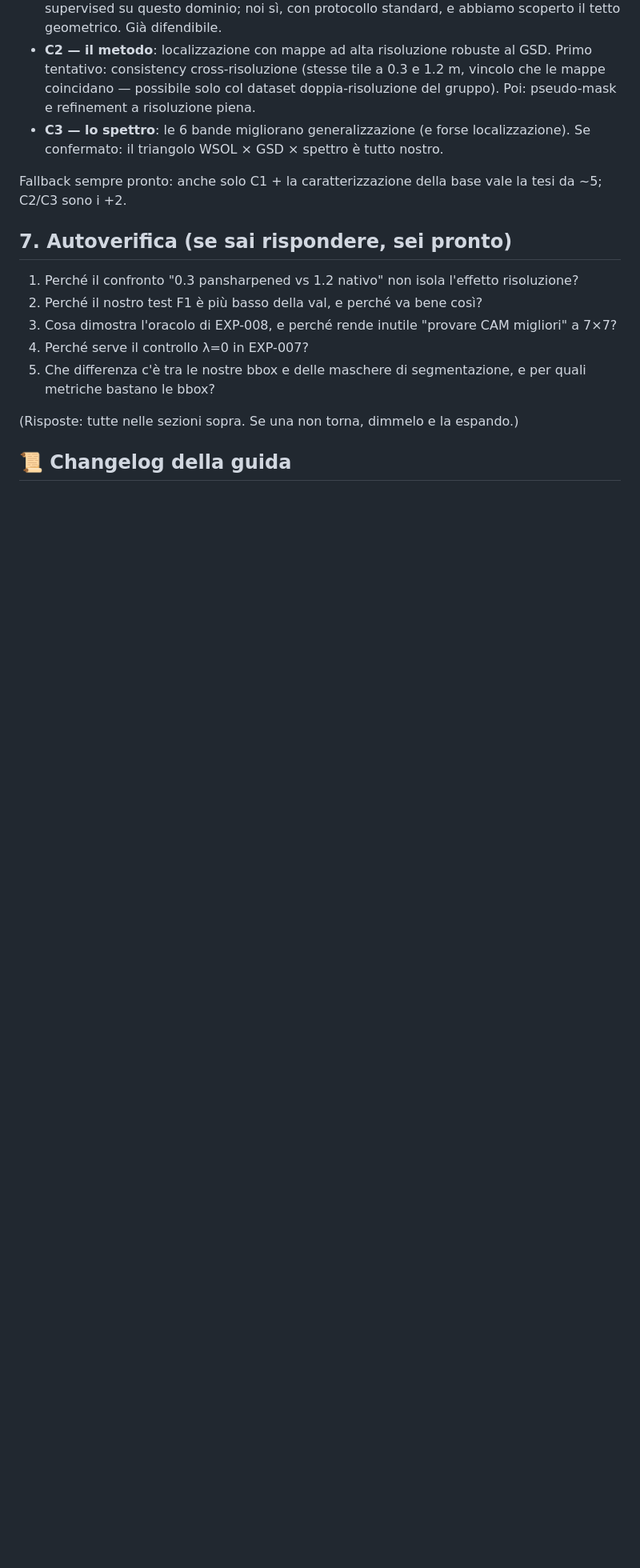
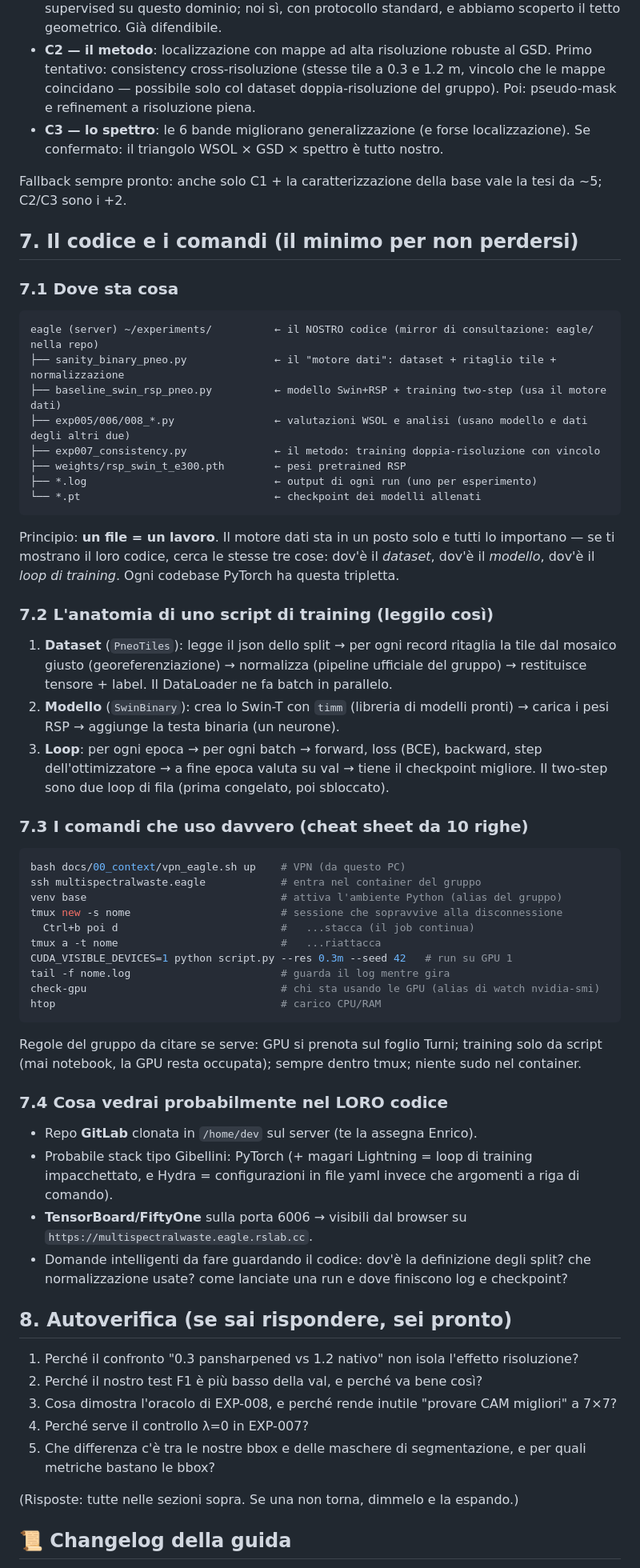
Before and after one commit to alepot55/perivallon-thesis, a Markdown page: docs/00_context/guida_studio.md, the part around one of its changes. Shown at 80% size. Rendered like a GitHub page; blank space fills up the shorter version.

Commit message:
guida di studio: sezione codice e comandi (struttura script, anatomia training, cheat sheet, cosa aspettarsi dal codice del gruppo)
Co-Authored-By: Claude Fable 5 <noreply@anthropic.com>

````diff
--- a/docs/00_context/guida_studio.md
+++ b/docs/00_context/guida_studio.md
@@ -143,7 +143,64 @@ flowchart TB
 Fallback sempre pronto: anche solo C1 + la caratterizzazione della base vale la tesi da ~5;
 C2/C3 sono i +2.
 
-## 7. Autoverifica (se sai rispondere, sei pronto)
+## 7. Il codice e i comandi (il minimo per non perdersi)
+
+### 7.1 Dove sta cosa
+
+```
+eagle (server) ~/experiments/          ← il NOSTRO codice (mirror di consultazione: eagle/ nella repo)
+├── sanity_binary_pneo.py              ← il "motore dati": dataset + ritaglio tile + normalizzazione
+├── baseline_swin_rsp_pneo.py          ← modello Swin+RSP + training two-step (usa il motore dati)
+├── exp005/006/008_*.py                ← valutazioni WSOL e analisi (usano modello e dati degli altri due)
+├── exp007_consistency.py              ← il metodo: training doppia-risoluzione con vincolo
+├── weights/rsp_swin_t_e300.pth        ← pesi pretrained RSP
+├── *.log                              ← output di ogni run (uno per esperimento)
+└── *.pt                               ← checkpoint dei modelli allenati
+```
+
+Principio: **un file = un lavoro**. Il motore dati sta in un posto solo e tutti lo importano —
+se ti mostrano il loro codice, cerca le stesse tre cose: dov'è il *dataset*, dov'è il *modello*,
+dov'è il *loop di training*. Ogni codebase PyTorch ha questa tripletta.
+
+### 7.2 L'anatomia di uno script di training (leggilo così)
+
+1. **Dataset** (`PneoTiles`): legge il json dello split → per ogni record ritaglia la tile dal
+   mosaico giusto (georeferenziazione) → normalizza (pipeline ufficiale del gruppo) → restituisce
+   tensore + label. Il DataLoader ne fa batch in parallelo.
+2. **Modello** (`SwinBinary`): crea lo Swin-T con `timm` (libreria di modelli pronti) → carica
+   i pesi RSP → aggiunge la testa binaria (un neurone).
+3. **Loop**: per ogni epoca → per ogni batch → forward, loss (BCE), backward, step dell'ottimizzatore →
+   a fine epoca valuta su val → tiene il checkpoint migliore. Il two-step sono due loop di fila
+   (prima congelato, poi sbloccato).
+
+### 7.3 I comandi che uso davvero (cheat sheet da 10 righe)
+
+```bash
+bash docs/00_context/vpn_eagle.sh up    # VPN (da questo PC)
+ssh multispectralwaste.eagle            # entra nel container del gruppo
+venv base                               # attiva l'ambiente Python (alias del gruppo)
+tmux new -s nome                        # sessione che sopravvive alla disconnessione
+  Ctrl+b poi d                          #   ...stacca (il job continua)
+tmux a -t nome                          #   ...riattacca
+CUDA_VISIBLE_DEVICES=1 python script.py --res 0.3m --seed 42   # run su GPU 1
+tail -f nome.log                        # guarda il log mentre gira
+check-gpu                               # chi sta usando le GPU (alias di watch nvidia-smi)
+htop                                    # carico CPU/RAM
+```
+
+Regole del gruppo da citare se serve: GPU si prenota sul foglio Turni; training solo da script
+(mai notebook, la GPU resta occupata); sempre dentro tmux; niente sudo nel container.
+
+### 7.4 Cosa vedrai probabilmente nel LORO codice
+
+- Repo **GitLab** clonata in `/home/dev` sul server (te la assegna Enrico).
+- Probabile stack tipo Gibellini: PyTorch (+ magari Lightning = loop di training impacchettato,
+  e Hydra = configurazioni in file yaml invece che argomenti a riga di comando).
+- **TensorBoard/FiftyOne** sulla porta 6006 → visibili dal browser su `https://multispectralwaste.eagle.rslab.cc`.
+- Domande intelligenti da fare guardando il codice: dov'è la definizione degli split? che
+  normalizzazione usate? come lanciate una run e dove finiscono log e checkpoint?
+
+## 8. Autoverifica (se sai rispondere, sei pronto)
 
 1. Perché il confronto "0.3 pansharpened vs 1.2 nativo" non isola l'effetto risoluzione?
 2. Perché il nostro test F1 è più basso della val, e perché va bene così?
````
Also changed, not shown: other parts of docs/00_context/guida_studio.md (+1 -0 lines).
